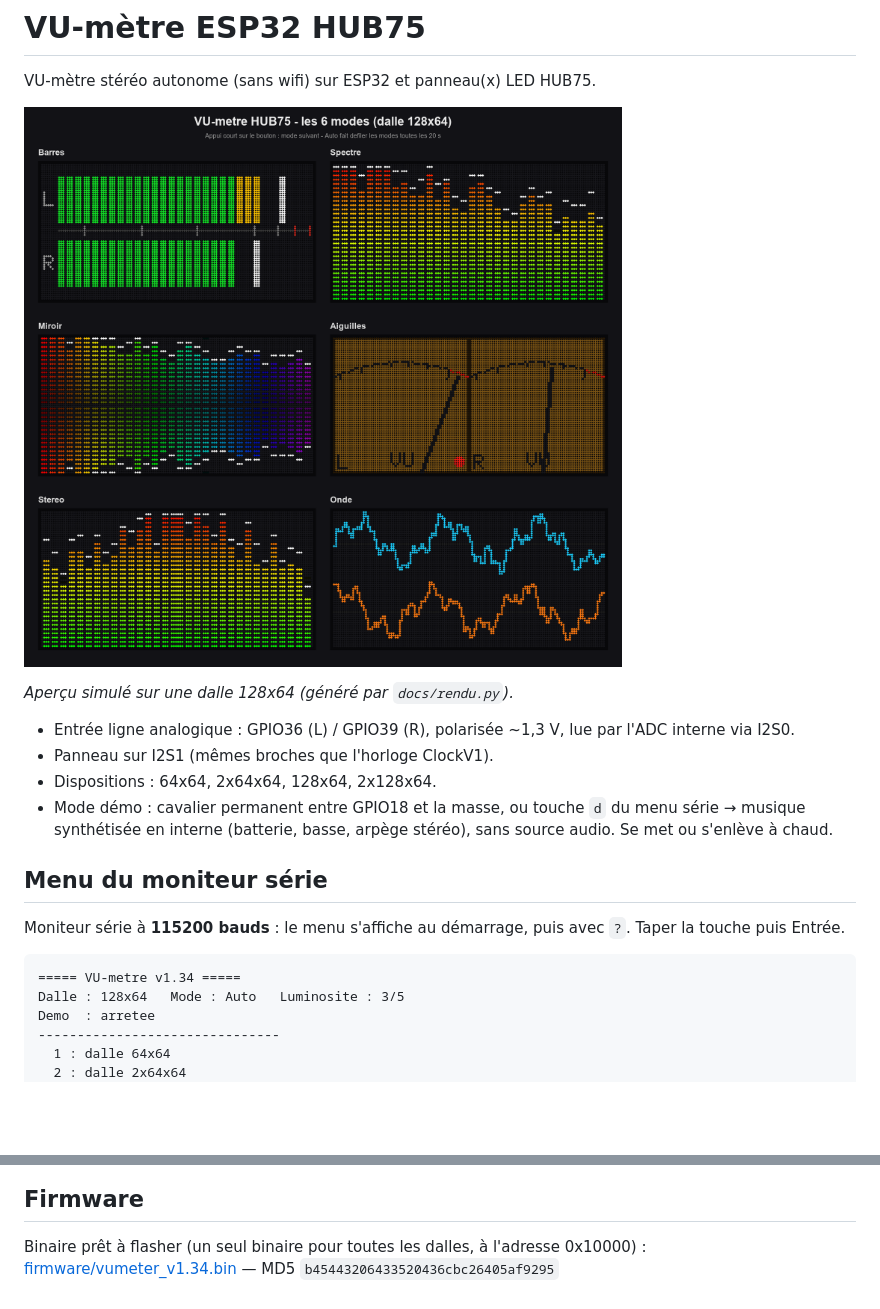
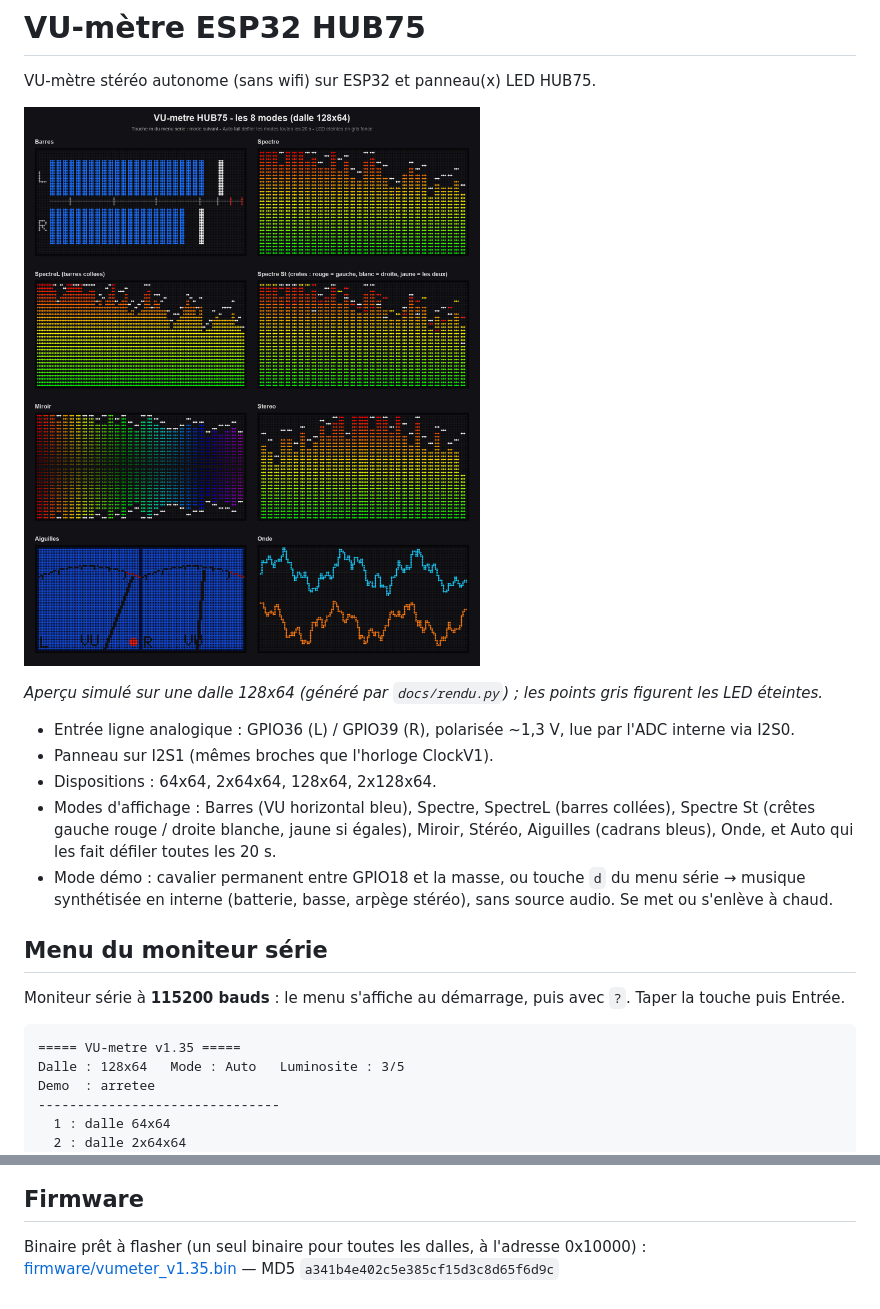
Before and after one commit to JeremC82/vumeter, a Markdown page: README.md, 2 parts joined by grey strips. GitHub-like rendering; pictures changed too: docs/rendu.png; blank space fills up the shorter version.

````diff
--- a/README.md
+++ b/README.md
@@ -4,11 +4,12 @@ VU-mètre stéréo autonome (sans wifi) sur ESP32 et panneau(x) LED HUB75.
 
 ![Les 6 modes d'affichage](docs/rendu.png)
 
-*Aperçu simulé sur une dalle 128x64 (généré par `docs/rendu.py`).*
+*Aperçu simulé sur une dalle 128x64 (généré par `docs/rendu.py`) ; les points gris figurent les LED éteintes.*
 
 - Entrée ligne analogique : GPIO36 (L) / GPIO39 (R), polarisée ~1,3 V, lue par l'ADC interne via I2S0.
 - Panneau sur I2S1 (mêmes broches que l'horloge ClockV1).
 - Dispositions : 64x64, 2x64x64, 128x64, 2x128x64.
+- Modes d'affichage : Barres (VU horizontal bleu), Spectre, SpectreL (barres collées), Spectre St (crêtes gauche rouge / droite blanche, jaune si égales), Miroir, Stéréo, Aiguilles (cadrans bleus), Onde, et Auto qui les fait défiler toutes les 20 s.
 - Mode démo : cavalier permanent entre GPIO18 et la masse, ou touche `d` du menu série → musique synthétisée en interne (batterie, basse, arpège stéréo), sans source audio. Se met ou s'enlève à chaud.
 
 ## Menu du moniteur série
@@ -16,7 +17,7 @@ VU-mètre stéréo autonome (sans wifi) sur ESP32 et panneau(x) LED HUB75.
 Moniteur série à **115200 bauds** : le menu s'affiche au démarrage, puis avec `?`. Taper la touche puis Entrée.
 
 ```
-===== VU-metre v1.34 =====
+===== VU-metre v1.35 =====
 Dalle : 128x64   Mode : Auto   Luminosite : 3/5
 Demo  : arretee
 -------------------------------
@@ -44,4 +45,4 @@ Compilation : `./build.ps1` (arduino-cli, ESP32 classique) → `vumeter.bin`.
 ## Firmware
 
 Binaire prêt à flasher (un seul binaire pour toutes les dalles, à l'adresse 0x10000) :
-[firmware/vumeter_v1.34.bin](firmware/vumeter_v1.34.bin) — MD5 `b45443206433520436cbc26405af9295`
+[firmware/vumeter_v1.35.bin](firmware/vumeter_v1.35.bin) — MD5 `a341b4e402c5e385cf15d3c8d65f6d9c`
````
Also changed, not shown: docs/menu-serie.md (+4 -4 lines), docs/branchement.png, 6 other files.
